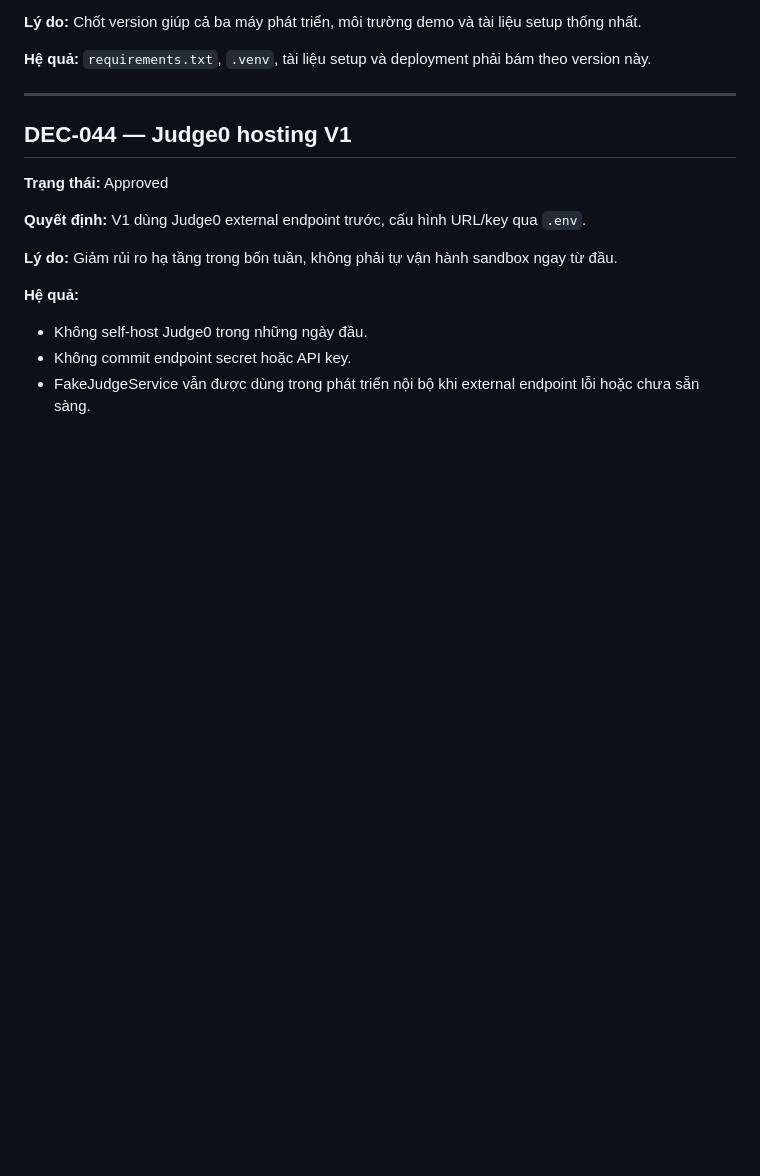
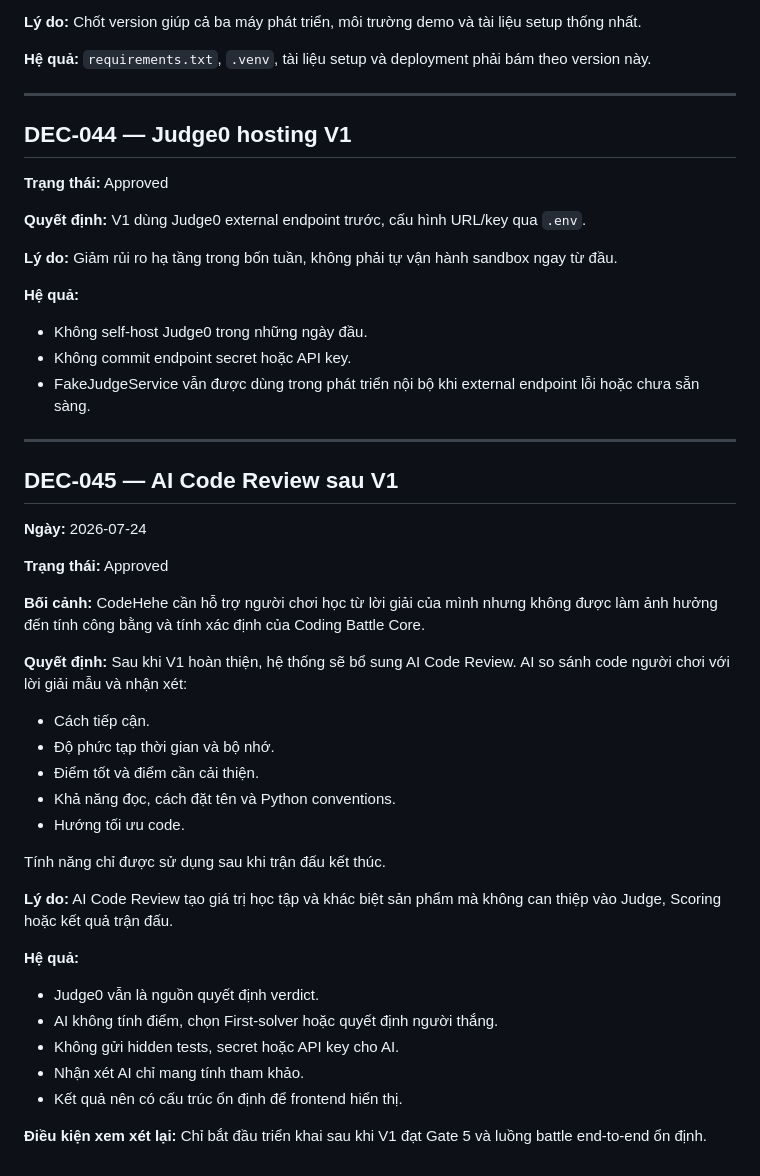
Before and after one commit to DoMinh27/Codehehe, a Markdown page: docs/15-decision-log.md, the part around the change. GitHub-like rendering; blank space fills up the shorter version.

Commit message:
docs: add AI code review backlog

```diff
--- a/docs/15-decision-log.md
+++ b/docs/15-decision-log.md
@@ -625,3 +625,35 @@ Thành công được đo bằng:
 * Không self-host Judge0 trong những ngày đầu.
 * Không commit endpoint secret hoặc API key.
 * FakeJudgeService vẫn được dùng trong phát triển nội bộ khi external endpoint lỗi hoặc chưa sẵn sàng.
+
+---
+
+## DEC-045 — AI Code Review sau V1
+
+**Ngày:** 2026-07-24
+
+**Trạng thái:** Approved
+
+**Bối cảnh:** CodeHehe cần hỗ trợ người chơi học từ lời giải của mình nhưng không được làm ảnh hưởng đến tính công bằng và tính xác định của Coding Battle Core.
+
+**Quyết định:** Sau khi V1 hoàn thiện, hệ thống sẽ bổ sung AI Code Review. AI so sánh code người chơi với lời giải mẫu và nhận xét:
+
+* Cách tiếp cận.
+* Độ phức tạp thời gian và bộ nhớ.
+* Điểm tốt và điểm cần cải thiện.
+* Khả năng đọc, cách đặt tên và Python conventions.
+* Hướng tối ưu code.
+
+Tính năng chỉ được sử dụng sau khi trận đấu kết thúc.
+
+**Lý do:** AI Code Review tạo giá trị học tập và khác biệt sản phẩm mà không can thiệp vào Judge, Scoring hoặc kết quả trận đấu.
+
+**Hệ quả:**
+
+* Judge0 vẫn là nguồn quyết định verdict.
+* AI không tính điểm, chọn First-solver hoặc quyết định người thắng.
+* Không gửi hidden tests, secret hoặc API key cho AI.
+* Nhận xét AI chỉ mang tính tham khảo.
+* Kết quả nên có cấu trúc ổn định để frontend hiển thị.
+
+**Điều kiện xem xét lại:** Chỉ bắt đầu triển khai sau khi V1 đạt Gate 5 và luồng battle end-to-end ổn định.
```
Also changed, not shown: docs/04-roadmap-v1.md (+28 -0 lines).
